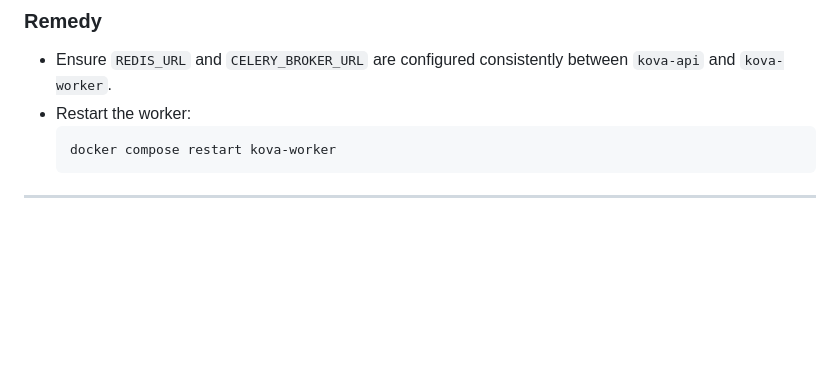
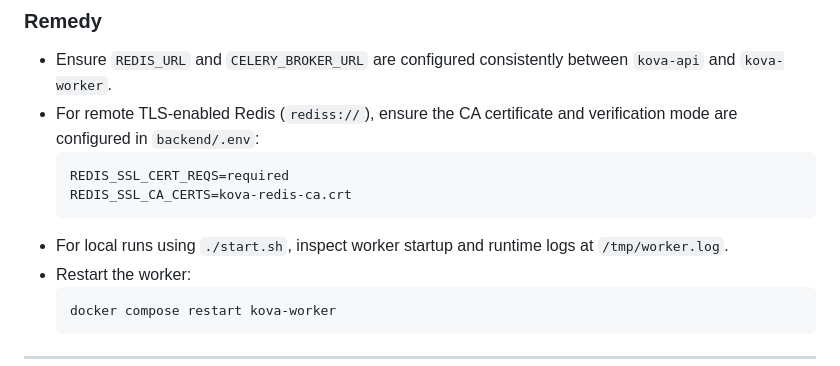
Before and after one commit to jayo14/kova, a Markdown page: docs/troubleshooting.md, the part around the change. Rendered like a GitHub page; blank space fills up the shorter version.

Commit message:
docs: document redis tls configuration and worker troubleshooting

````diff
--- a/docs/troubleshooting.md
+++ b/docs/troubleshooting.md
@@ -48,6 +48,12 @@ The Celery worker (`kova-worker`) is not running or cannot connect to the Redis
 
 ### Remedy
 - Ensure `REDIS_URL` and `CELERY_BROKER_URL` are configured consistently between `kova-api` and `kova-worker`.
+- For remote TLS-enabled Redis (`rediss://`), ensure the CA certificate and verification mode are configured in `backend/.env`:
+  ```bash
+  REDIS_SSL_CERT_REQS=required
+  REDIS_SSL_CA_CERTS=kova-redis-ca.crt
+  ```
+- For local runs using `./start.sh`, inspect worker startup and runtime logs at `/tmp/worker.log`.
 - Restart the worker:
   ```bash
   docker compose restart kova-worker
````
